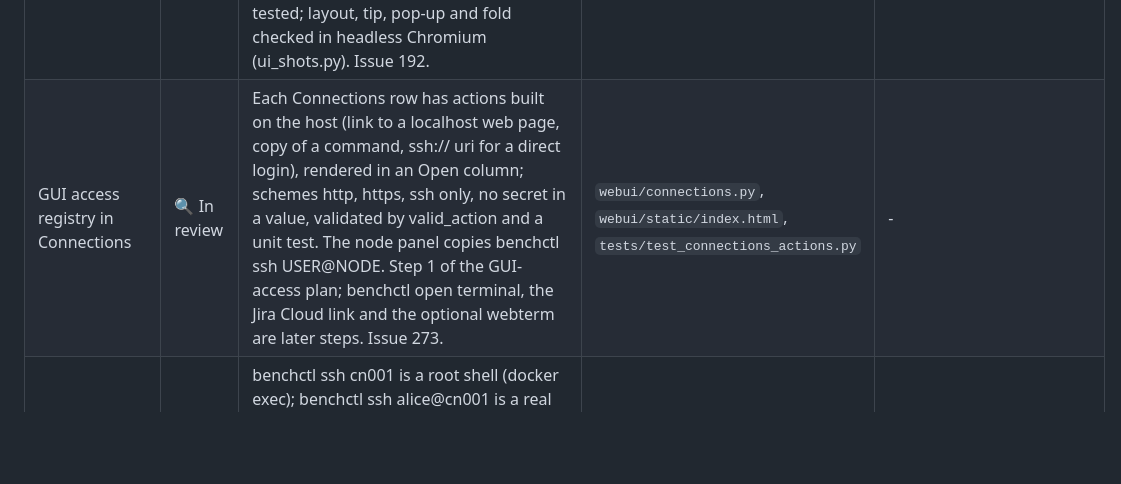
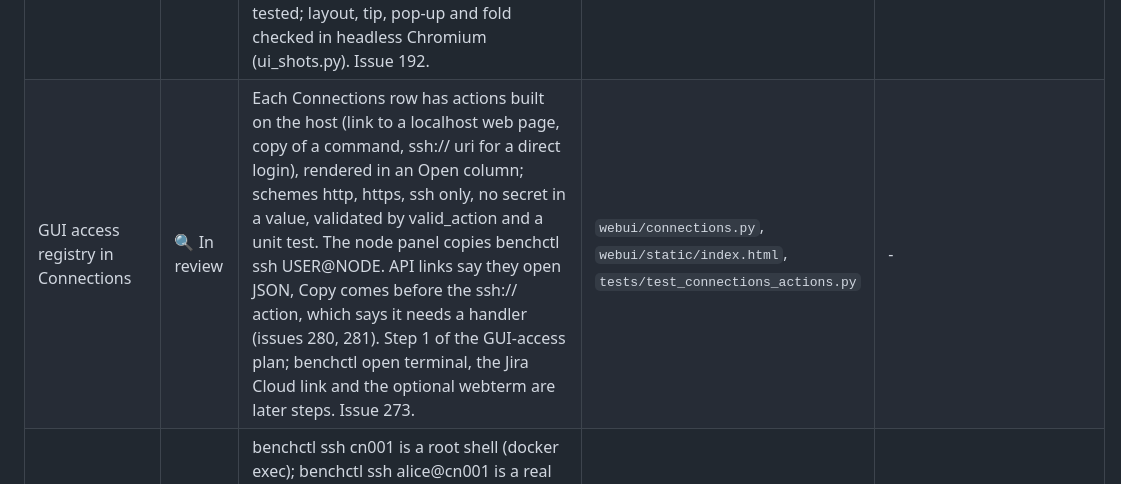
Before and after one commit to AhmedYousriSobhi/workbench, a Markdown page: docs/PROGRESS.md, the part around the change. Drawn GitHub-style; blank space fills up the shorter version.

```diff
--- a/docs/PROGRESS.md
+++ b/docs/PROGRESS.md
@@ -258,7 +258,7 @@ _What keeps every change safe and debuggable._
 | Export with every login node | 🔍 In review | The client profile has one cluster entry per login node with its own auth (private-key, or a teleport block); the Teleport proxy is reached at its fixed private IP 10.141.255.30:3080 and the name teleport.workbench.test (container alias, optional /etc/hosts line), 127.0.0.1:3080 only a fallback. A Teleport route is the node name plus {proxy, user, insecure}, checked against the client's own importer. Unit-tested; live in tests/real/test_teleport_real.py. Issues 198, 199. A login node nothing answers for is drawn dashed; `up` forgets Teleport nodes and certificates the workbench no longer has (issue 205). Teleport's CA, users and passwords are saved on down/up/invite and restored into an empty data directory of the same version, so a rebuild is the same cluster (issue 223). | `benchctl/export.py`, `benchctl/teleport.py`, `benchctl/compose.py`, `webui/connections.py` | - |
 | Login nodes with their own auth | 🔍 In review | sim.yaml login: / --login ssh,teleport,both defines 1 to 8 login nodes (login, login2, ...); ssh = key login on a published port, teleport = no port and no key login, both; only Teleport logins are registered in Teleport; sheet row, Connections rows, client profile uses a key login (ADR 0023). Unit-tested; live access matrix in tests/real/test_teleport_real.py. Issue 189. | `benchctl/logins.py`, `benchctl/compose.py`, `images/login/login.sh`, `webui/connections.py` | - |
 | Architecture as the main view | 🔍 In review | The Infrastructure architecture draws every login node with its way in, the Teleport proxy, the services and the nodes, each line labelled direct SSH, Teleport or jump host; hover tip and click pop-up on every part; the node list folds away; the options sheet survives a backend without logins (ADR 0024). Unit-tested; layout, tip, pop-up and fold checked in headless Chromium (ui_shots.py). Issue 192. | `webui/static/index.html`, `webui/cluster.py` | - |
-| GUI access registry in Connections | 🔍 In review | Each Connections row has actions built on the host (link to a localhost web page, copy of a command, ssh:// uri for a direct login), rendered in an Open column; schemes http, https, ssh only, no secret in a value, validated by valid_action and a unit test. The node panel copies benchctl ssh USER@NODE. Step 1 of the GUI-access plan; benchctl open terminal, the Jira Cloud link and the optional webterm are later steps. Issue 273. | `webui/connections.py`, `webui/static/index.html`, `tests/test_connections_actions.py` | - |
+| GUI access registry in Connections | 🔍 In review | Each Connections row has actions built on the host (link to a localhost web page, copy of a command, ssh:// uri for a direct login), rendered in an Open column; schemes http, https, ssh only, no secret in a value, validated by valid_action and a unit test. The node panel copies benchctl ssh USER@NODE. API links say they open JSON, Copy comes before the ssh:// action, which says it needs a handler (issues 280, 281). Step 1 of the GUI-access plan; benchctl open terminal, the Jira Cloud link and the optional webterm are later steps. Issue 273. | `webui/connections.py`, `webui/static/index.html`, `tests/test_connections_actions.py` | - |
 | benchctl ssh [USER@]NODE | 🔍 In review | benchctl ssh cn001 is a root shell (docker exec); benchctl ssh alice@cn001 is a real SSH login with the generated key through the first key-login node (a ProxyCommand); a command after -- runs instead of a shell. One plain message for an unknown node, an unknown user, a stopped cluster or a Teleport-only cluster. Runs on the host, never from the page (W-3). Issue 275. | `benchctl/nodeshell.py`, `benchctl/cli.py`, `tests/test_node_ssh.py`, `tests/real/test_node_ssh_real.py` | - |
 | benchctl start names what it starts | 🔍 In review | start prints one first line: the preset or default-plus-parts it starts and, when a workbench was saved by up or apply, the counts and parts it replaces (start forgets it, it never reuses it); start --profile min is the plain default. Guides updated. Issue 215. | `benchctl/workbench.py`, `benchctl/cli.py`, `tests/test_start_line.py` | - |
 | Teleport and Infrastructure architecture in the page | 🔍 In review | The diagram is renamed Infrastructure architecture; Teleport is a service box and list card when built (status from its diagnostics /healthz), dots from teleport_connect_to_node_attempts_total, a Connections row, part toggle in Cluster architecture (ADR 0022). Issue 187. | `webui/static/index.html`, `webui/cluster.py`, `webui/flow.py`, `webui/connections.py` | - |
```
Also changed, not shown: docs/manual/05-web-page.md (+5 -3 lines), docs/plans/real-entities-and-verify-speed.md (+1 -1 lines), docs/manual/img/web-login-connections.png, docs/manual/img/web-teleport-connection.png, 4 other files.
